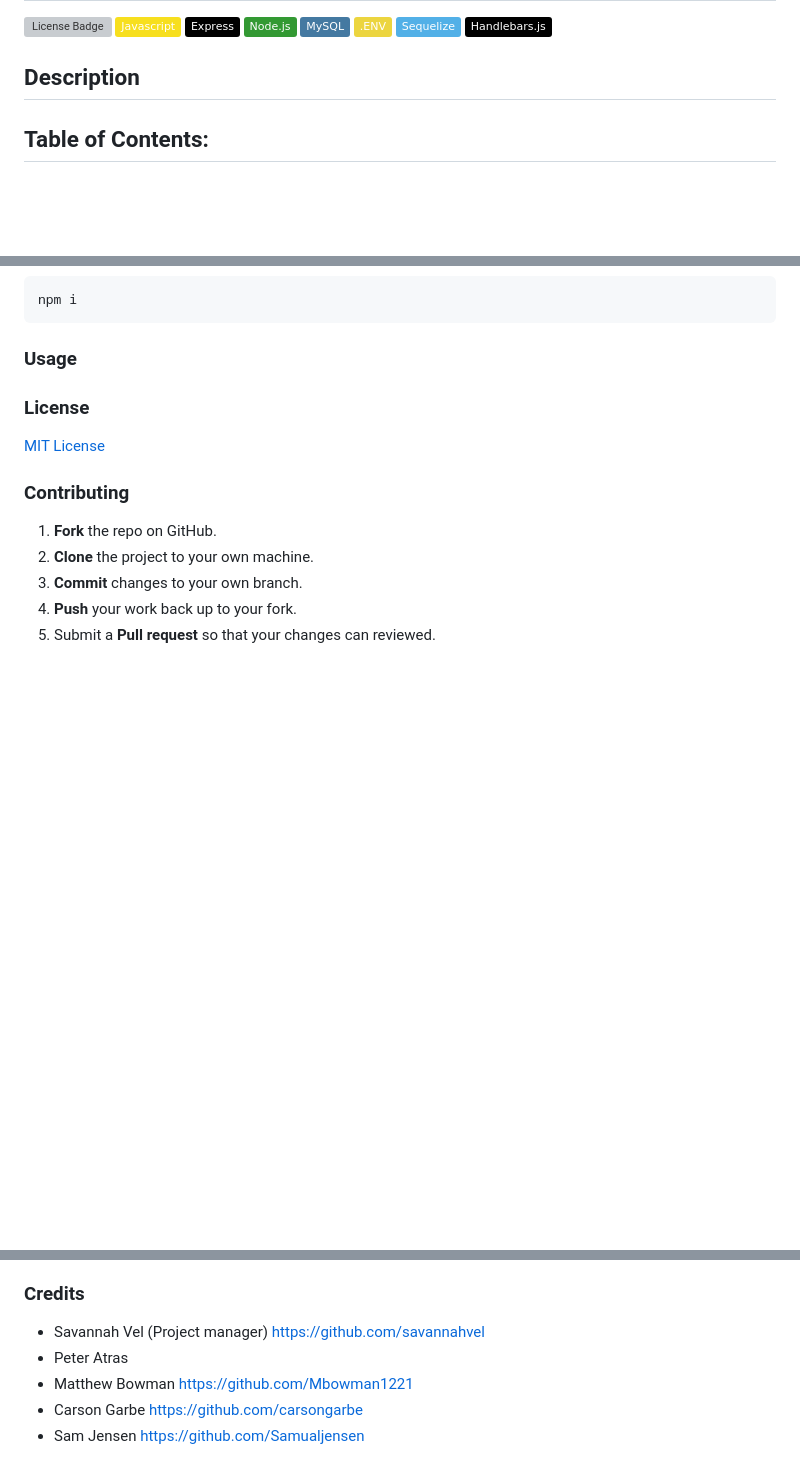
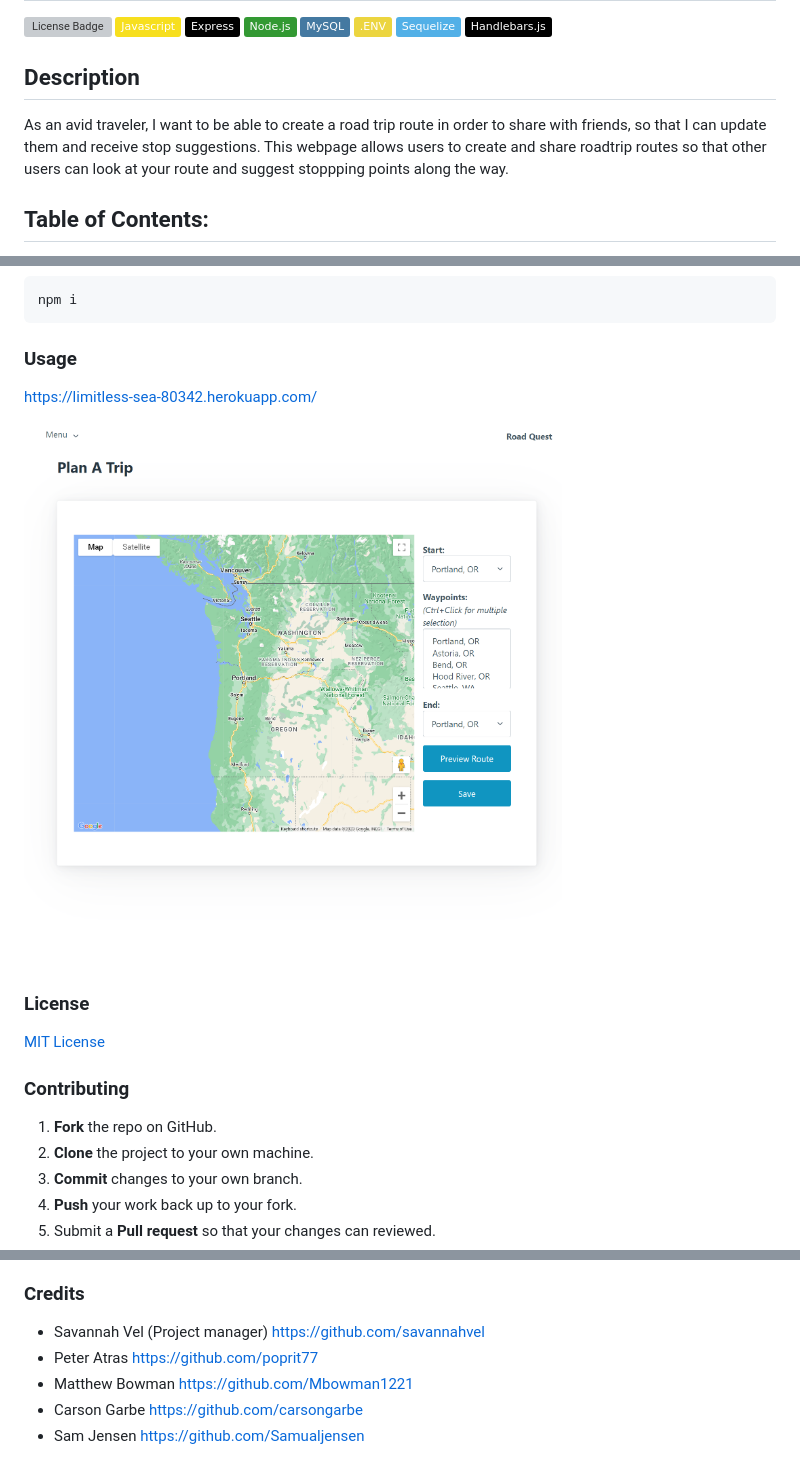
Before and after one commit to savannahvel/Road_Quest, a Markdown page: README.md, 3 parts joined by grey strips. Rendered like a GitHub page; pictures changed too: assets/limitless-sea-80342.herokuapp.com_dashboard.png (added); badges without logos; blank space fills up the shorter version; grey boxes are pictures that could not be loaded.

Commit message:
added screenshot and description to readme.md

````diff
--- a/README.md
+++ b/README.md
@@ -8,7 +8,7 @@
 ![License Badge](https://img.shields.io/badge/-Sequelize-52B0E7?logo=sequelize&style=flat&logoColor=white)
 ![License Badge](https://img.shields.io/badge/-Handlebars.js-000000?logo=handlebars.js&style=flat&logoColor=white)
 ## Description
-
+As an avid traveler, I want to be able to create a road trip route in order to share with friends, so that I can update them and receive stop suggestions. This webpage allows users to create and share roadtrip routes so that other users can look at your route and suggest stoppping points along the way.
 ## Table of Contents:
 * [Installation](#installation)
 * [Usage](#usage)
@@ -24,7 +24,8 @@ git clone https://github.com/savannahvel/Road_Quest.git
 npm i
  ```
 ### Usage
-
+https://limitless-sea-80342.herokuapp.com/
+![img](./assets/limitless-sea-80342.herokuapp.com_dashboard.png)
 ### License
 [MIT License](https://opensource.org/licenses/MIT)
 ### Contributing
@@ -35,7 +36,7 @@ npm i
 5. Submit a **Pull request** so that your changes can reviewed.
 ### Credits
 - Savannah Vel (Project manager) https://github.com/savannahvel
-- Peter Atras
+- Peter Atras https://github.com/poprit77
 - Matthew Bowman https://github.com/Mbowman1221
 - Carson Garbe https://github.com/carsongarbe
 - Sam Jensen https://github.com/Samualjensen
````
Also changed, not shown: 1 other file.
